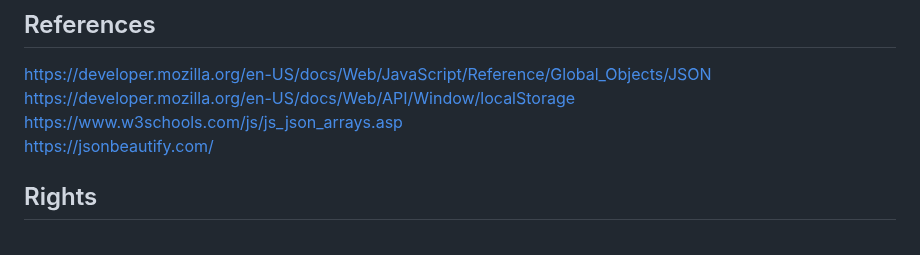
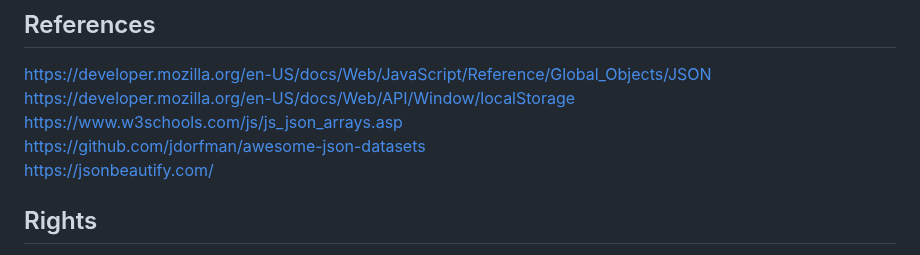
Before and after one commit to Birkbeck2/vdwp2223, a Markdown page: JSON-data-and-storage.md, the part around the change. Drawn GitHub-style.

```diff
--- a/JSON-data-and-storage.md
+++ b/JSON-data-and-storage.md
@@ -245,6 +245,7 @@ Use https://jsonbeautify.com/ to look at complicated JSONs and format them so th
 https://developer.mozilla.org/en-US/docs/Web/JavaScript/Reference/Global_Objects/JSON
 https://developer.mozilla.org/en-US/docs/Web/API/Window/localStorage
 https://www.w3schools.com/js/js_json_arrays.asp
+https://github.com/jdorfman/awesome-json-datasets
 https://jsonbeautify.com/
 
 ## Rights
```
